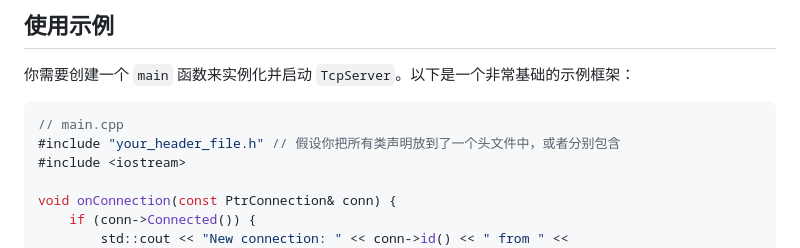
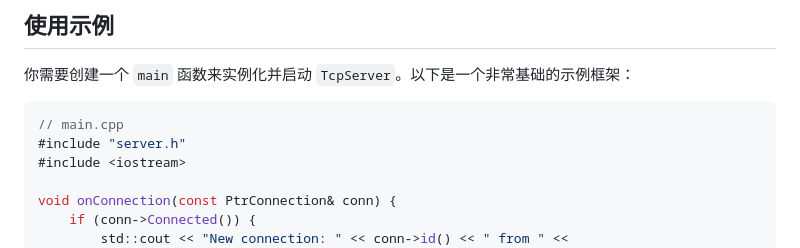
Before and after one commit to Hideyoshi-suzuhiki/muduo, a Markdown page: README.md, the part around the change. GitHub-like rendering.

````diff
--- a/README.md
+++ b/README.md
@@ -64,7 +64,7 @@
 
 ```cpp
 // main.cpp
-#include "your_header_file.h" // 假设你把所有类声明放到了一个头文件中，或者分别包含
+#include "server.h"
 #include <iostream>
 
 void onConnection(const PtrConnection& conn) {
````
